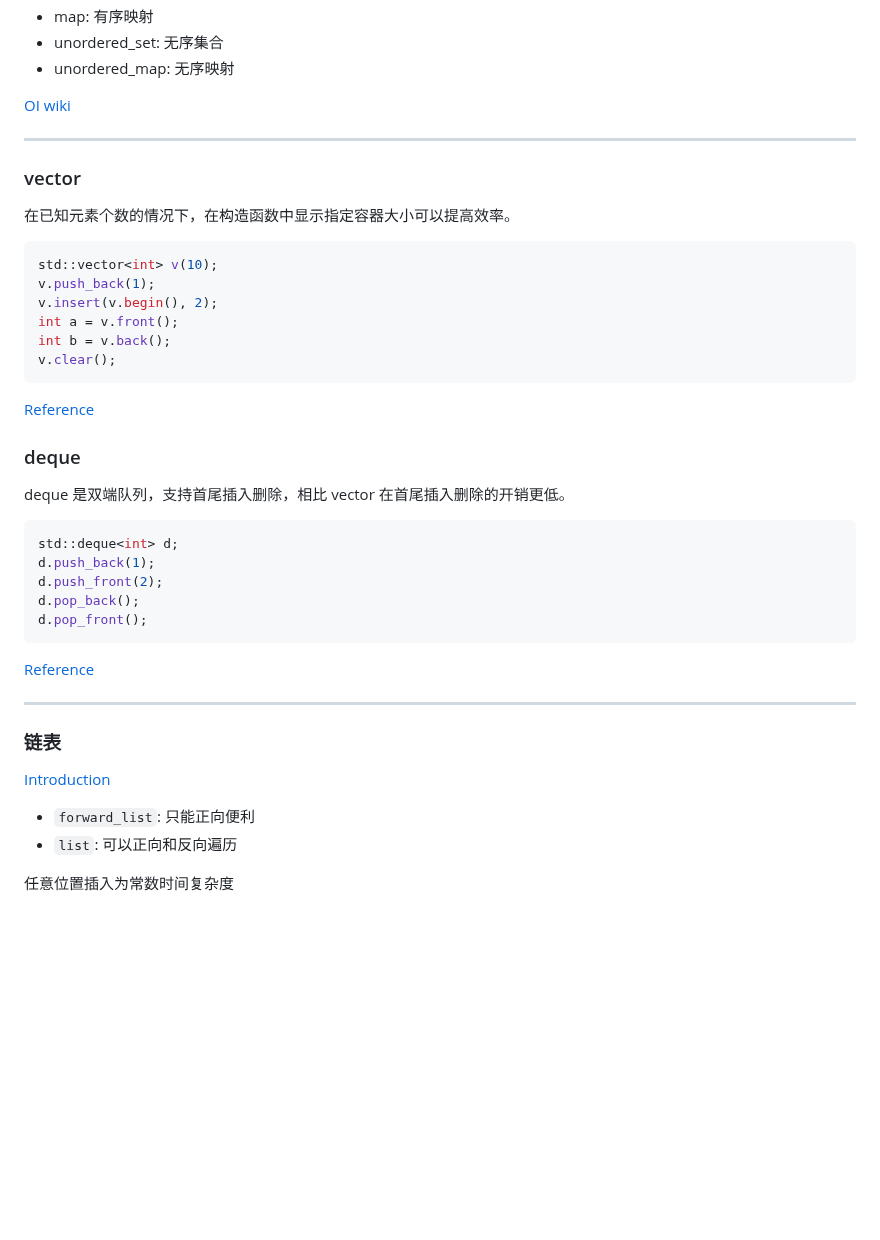
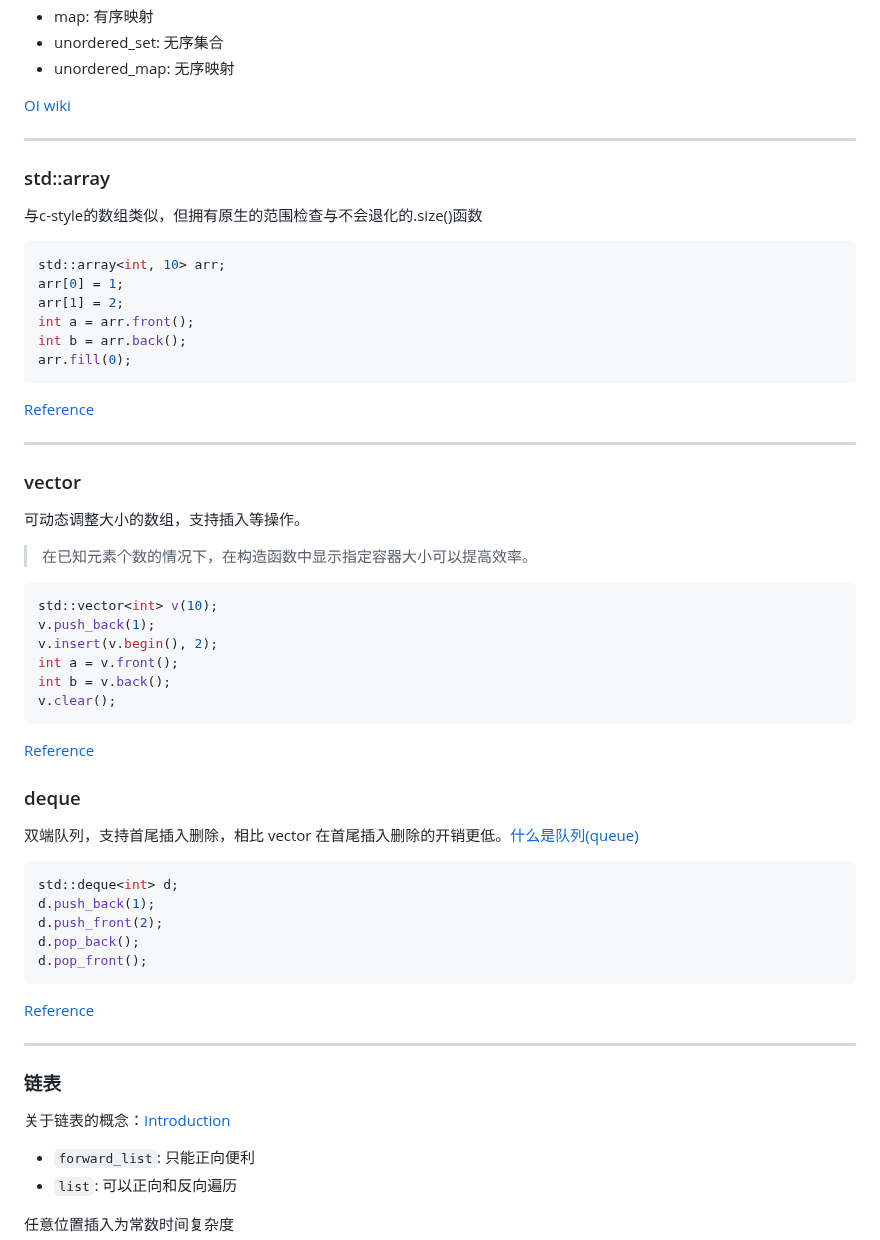
Before and after one commit to ARTINX/2025-Vision-Train-Lecture, a Markdown page: lecture/Lecture7/Lecture7.md, the part around one of its changes. Rendered like a GitHub page; blank space fills up the shorter version.

````diff
--- a/lecture/Lecture7/Lecture7.md
+++ b/lecture/Lecture7/Lecture7.md
@@ -46,9 +46,27 @@ STL(Standard Template Library)是 C++ 标准库的一部分，提供了一系列
 
 ---
 
+### std::array
+
+与c-style的数组类似，但拥有原生的范围检查与不会退化的.size()函数
+
+```cpp
+std::array<int, 10> arr;
+arr[0] = 1;
+arr[1] = 2;
+int a = arr.front();
+int b = arr.back();
+arr.fill(0);
+```
+
+[Reference](https://en.cppreference.com/w/cpp/container/array)
+
+---
+
 ### vector
 
-在已知元素个数的情况下，在构造函数中显示指定容器大小可以提高效率。
+可动态调整大小的数组，支持插入等操作。
+> 在已知元素个数的情况下，在构造函数中显示指定容器大小可以提高效率。
 
 ```cpp
 std::vector<int> v(10);
@@ -63,7 +81,7 @@ v.clear();
 
 ### deque
 
-deque 是双端队列，支持首尾插入删除，相比 vector 在首尾插入删除的开销更低。
+双端队列，支持首尾插入删除，相比 vector 在首尾插入删除的开销更低。[什么是队列(queue)](https://en.oi-wiki.org/ds/queue/)
 
 ```cpp
 std::deque<int> d;
@@ -79,7 +97,7 @@ d.pop_front();
 
 ### 链表
 
-[Introduction](https://oi-wiki.org/ds/linked-list/)
+关于链表的概念：[Introduction](https://oi-wiki.org/ds/linked-list/)
 
 - `forward_list`: 只能正向便利
 - `list`: 可以正向和反向遍历
````
Also changed, not shown: other parts of lecture/Lecture7/Lecture7.md (+83 -1 lines).
